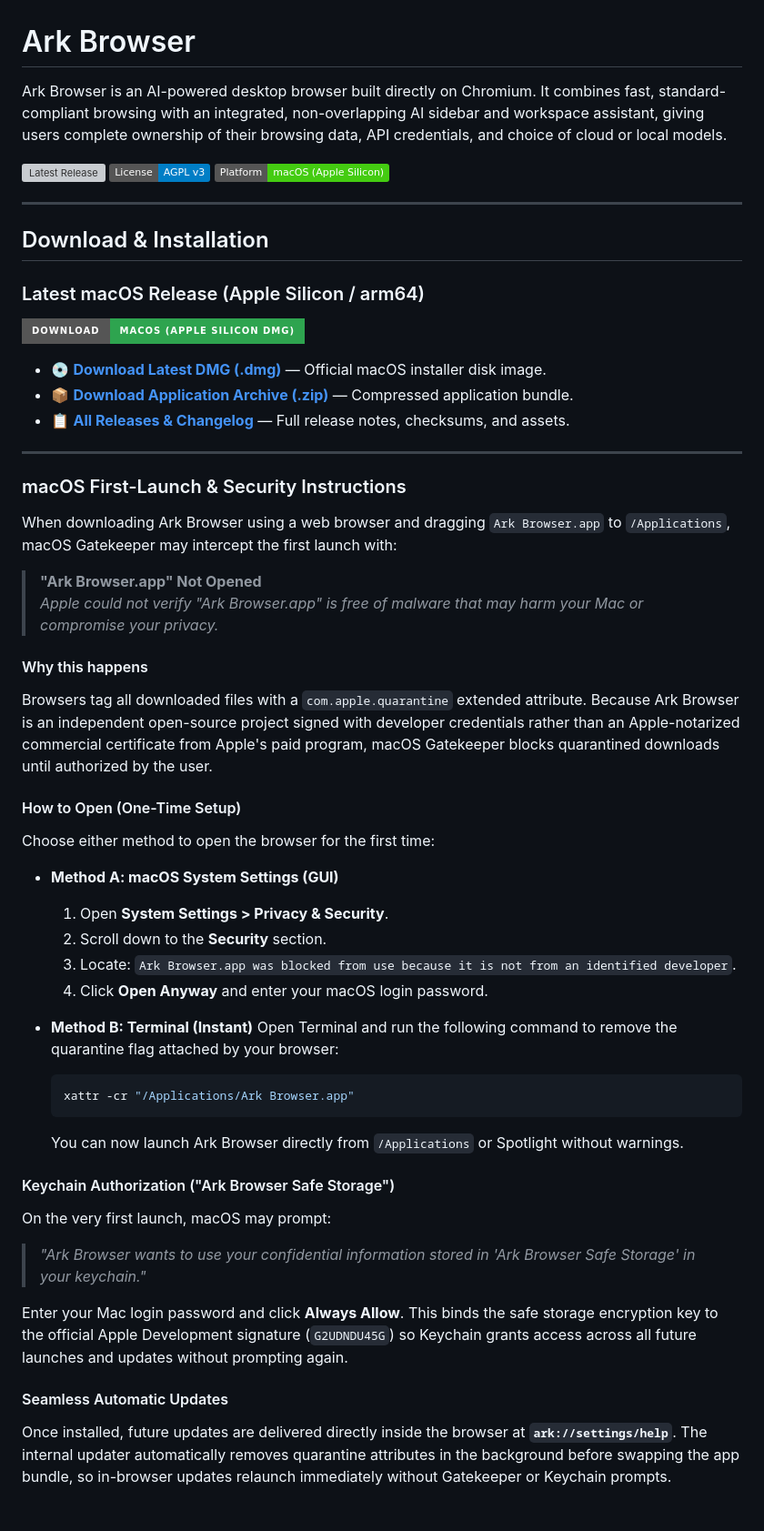
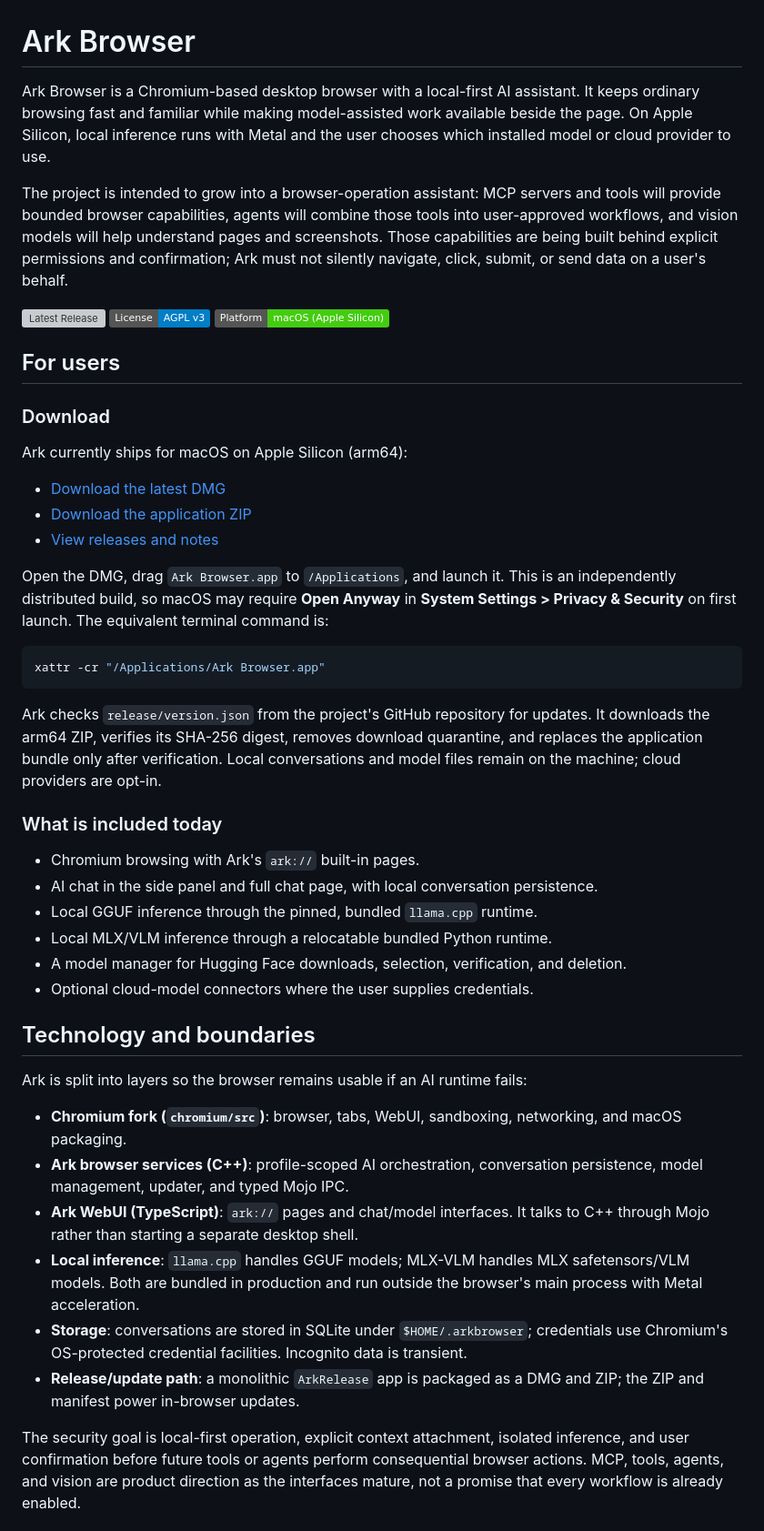
Before and after one commit to Arkapravo-Ghosh/Ark-Browser, a Markdown page: README.md, the part around one of its changes. Shown at 91% size. GitHub-like rendering; badges without logos; grey boxes are pictures that could not be loaded.

Commit message:
docs: refresh developer and user README

````diff
--- a/README.md
+++ b/README.md
@@ -1,58 +1,50 @@
 # Ark Browser
 
-Ark Browser is an AI-powered desktop browser built directly on Chromium. It combines fast, standard-compliant browsing with an integrated, non-overlapping AI sidebar and workspace assistant, giving users complete ownership of their browsing data, API credentials, and choice of cloud or local models.
+Ark Browser is a Chromium-based desktop browser with a local-first AI assistant. It keeps ordinary browsing fast and familiar while making model-assisted work available beside the page. On Apple Silicon, local inference runs with Metal and the user chooses which installed model or cloud provider to use.
+
+The project is intended to grow into a browser-operation assistant: MCP servers and tools will provide bounded browser capabilities, agents will combine those tools into user-approved workflows, and vision models will help understand pages and screenshots. Those capabilities are being built behind explicit permissions and confirmation; Ark must not silently navigate, click, submit, or send data on a user's behalf.
 
 [![Latest Release](https://img.shields.io/github/v/release/Arkapravo-Ghosh/Ark-Browser?style=flat-square&color=blue)](https://github.com/Arkapravo-Ghosh/Ark-Browser/releases/latest)
 [![License: AGPL v3](https://img.shields.io/badge/License-AGPL_v3-blue.svg)](https://www.gnu.org/licenses/agpl-3.0)
 [![Platform](https://img.shields.io/badge/Platform-macOS%20(Apple%20Silicon)-brightgreen.svg)](https://github.com/Arkapravo-Ghosh/Ark-Browser/releases/latest)
 
----
+## For users
 
-## Download & Installation
+### Download
 
-### Latest macOS Release (Apple Silicon / arm64)
+Ark currently ships for macOS on Apple Silicon (arm64):
 
-[![Download for macOS](https://img.shields.io/badge/Download-macOS%20(Apple%20Silicon%20DMG)-2ea44f?logo=apple&style=for-the-badge)](https://github.com/Arkapravo-Ghosh/Ark-Browser/releases/latest/download/Ark-Browser-PreRelease.dmg)
+- [Download the latest DMG](https://github.com/Arkapravo-Ghosh/Ark-Browser/releases/latest/download/Ark-Browser-PreRelease.dmg)
+- [Download the application ZIP](https://github.com/Arkapravo-Ghosh/Ark-Browser/releases/latest/download/Ark-Browser-mac-arm64.zip)
+- [View releases and notes](https://github.com/Arkapravo-Ghosh/Ark-Browser/releases/latest)
 
-- 💿 **[Download Latest DMG (.dmg)](https://github.com/Arkapravo-Ghosh/Ark-Browser/releases/latest/download/Ark-Browser-PreRelease.dmg)** — Official macOS installer disk image.
-- 📦 **[Download Application Archive (.zip)](https://github.com/Arkapravo-Ghosh/Ark-Browser/releases/latest/download/Ark-Browser-mac-arm64.zip)** — Compressed application bundle.
-- 📋 **[All Releases & Changelog](https://github.com/Arkapravo-Ghosh/Ark-Browser/releases/latest)** — Full release notes, checksums, and assets.
+Open the DMG, drag `Ark Browser.app` to `/Applications`, and launch it. This is an independently distributed build, so macOS may require **Open Anyway** in **System Settings > Privacy & Security** on first launch. The equivalent terminal command is:
 
----
+```zsh
+xattr -cr "/Applications/Ark Browser.app"
+```
 
-### macOS First-Launch & Security Instructions
+Ark checks `release/version.json` from the project's GitHub repository for updates. It downloads the arm64 ZIP, verifies its SHA-256 digest, removes download quarantine, and replaces the application bundle only after verification. Local conversations and model files remain on the machine; cloud providers are opt-in.
 
-When downloading Ark Browser using a web browser and dragging `Ark Browser.app` to `/Applications`, macOS Gatekeeper may intercept the first launch with:
+### What is included today
 
-> **"Ark Browser.app" Not Opened**<br>
-> *Apple could not verify "Ark Browser.app" is free of malware that may harm your Mac or compromise your privacy.*
+- Chromium browsing with Ark's `ark://` built-in pages.
+- AI chat in the side panel and full chat page, with local conversation persistence.
+- Local GGUF inference through the pinned, bundled `llama.cpp` runtime.
+- Local MLX/VLM inference through a relocatable bundled Python runtime.
+- A model manager for Hugging Face downloads, selection, verification, and deletion.
+- Optional cloud-model connectors where the user supplies credentials.
 
-#### Why this happens
-Browsers tag all downloaded files with a `com.apple.quarantine` extended attribute. Because Ark Browser is an independent open-source project signed with developer credentials rather than an Apple-notarized commercial certificate from Apple's paid program, macOS Gatekeeper blocks quarantined downloads until authorized by the user.
+## Technology and boundaries
 
-#### How to Open (One-Time Setup)
+Ark is split into layers so the browser remains usable if an AI runtime fails:
 
-Choose either method to open the browser for the first time:
+- **Chromium fork (`chromium/src`)**: browser, tabs, WebUI, sandboxing, networking, and macOS packaging.
+- **Ark browser services (C++)**: profile-scoped AI orchestration, conversation persistence, model management, updater, and typed Mojo IPC.
+- **Ark WebUI (TypeScript)**: `ark://` pages and chat/model interfaces. It talks to C++ through Mojo rather than starting a separate desktop shell.
+- **Local inference**: `llama.cpp` handles GGUF models; MLX-VLM handles MLX safetensors/VLM models. Both are bundled in production and run outside the browser's main process with Metal acceleration.
+- **Storage**: conversations are stored in SQLite under `$HOME/.arkbrowser`; credentials use Chromium's OS-protected credential facilities. Incognito data is transient.
+- **Release/update path**: a monolithic `ArkRelease` app is packaged as a DMG and ZIP; the ZIP and manifest power in-browser updates.
 
-- **Method A: macOS System Settings (GUI)**
-  1. Open **System Settings > Privacy & Security**.
-  2. Scroll down to the **Security** section.
-  3. Locate: `Ark Browser.app was blocked from use because it is not from an identified developer`.
-  4. Click **Open Anyway** and enter your macOS login password.
+The security goal is local-first operation, explicit context attachment, isolated inference, and user confirmation before future tools or agents perform consequential browser actions. MCP, tools, agents, and vision are product direction as the interfaces mature, not a promise that every workflow is already enabled.
 
-- **Method B: Terminal (Instant)**
-  Open Terminal and run the following command to remove the quarantine flag attached by your browser:
-  ```bash
-  xattr -cr "/Applications/Ark Browser.app"
-  ```
-  You can now launch Ark Browser directly from `/Applications` or Spotlight without warnings.
-
-#### Keychain Authorization ("Ark Browser Safe Storage")
-On the very first launch, macOS may prompt:
-> *"Ark Browser wants to use your confidential information stored in 'Ark Browser Safe Storage' in your keychain."*
-
-Enter your Mac login password and click **Always Allow**. This binds the safe storage encryption key to the official Apple Development signature (`G2UDNDU45G`) so Keychain grants access across all future launches and updates without prompting again.
-
-#### Seamless Automatic Updates
-Once installed, future updates are delivered directly inside the browser at **`ark://settings/help`**. The internal updater automatically removes quarantine attributes in the background before swapping the app bundle, so in-browser updates relaunch immediately without Gatekeeper or Keychain prompts.
-
````
Also changed, not shown: other parts of README.md (+62 -120 lines).
